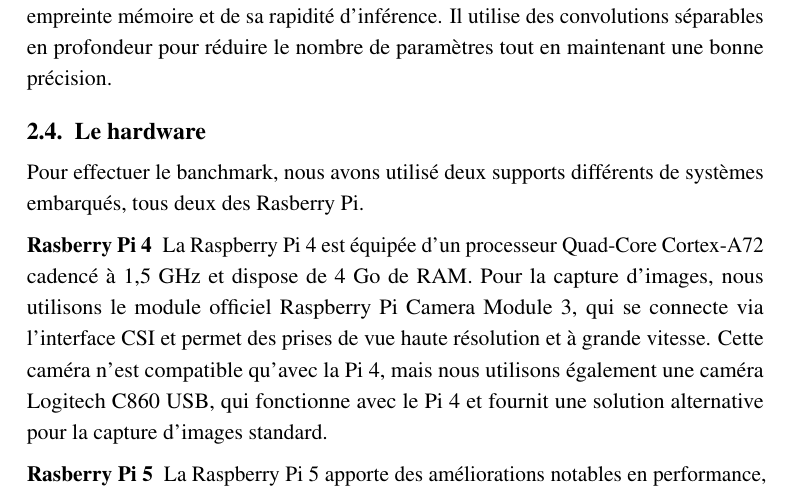
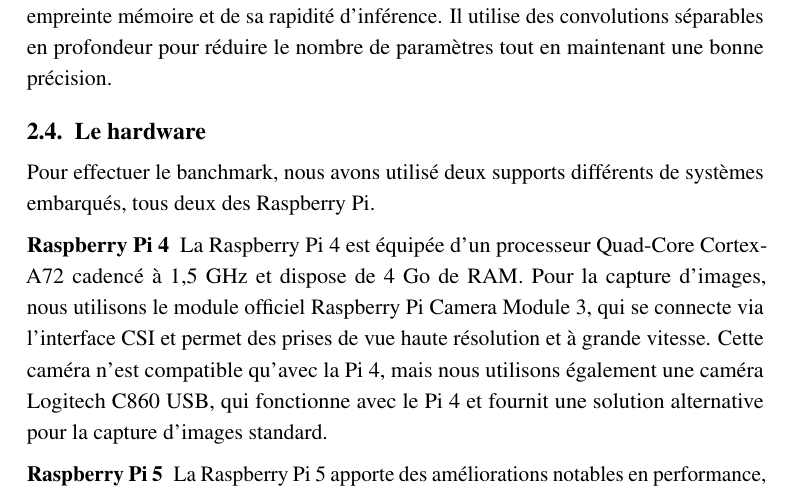
Before and after one commit to Seloum-lab/PSAT-embedded-computer-vision, a LaTeX document (Report/main.tex, which reads Report/chapters/methodo.tex): part of page 5 of 6, cut so that both start at the same text. Compiled offline with pdfLaTeX.

Commit message:
correct faults

```diff
--- a/Report/chapters/methodo.tex
+++ b/Report/chapters/methodo.tex
@@ -127,15 +127,15 @@ Il utilise des convolutions séparables en profondeur pour réduire le nombre de
 
 
 \subsection{Le hardware}
-{Pour effectuer le banchmark, nous avons utilisé deux supports différents de systèmes embarqués, tous deux des Rasberry Pi.}
+{Pour effectuer le banchmark, nous avons utilisé deux supports différents de systèmes embarqués, tous deux des Raspberry Pi.}
 
-\subsubsection{Rasberry Pi 4}
+\subsubsection{Raspberry Pi 4}
 {La Raspberry Pi 4 est équipée d’un processeur Quad-Core Cortex-A72 cadencé à 1,5 GHz et dispose de 4 Go de RAM.
 Pour la capture d’images, nous utilisons le module officiel Raspberry Pi Camera Module 3, qui se connecte via l’interface CSI et permet des
 prises de vue haute résolution et à grande vitesse. Cette caméra n’est compatible qu’avec la Pi 4, mais nous utilisons également une caméra Logitech
 C860 USB, qui fonctionne avec le Pi 4 et fournit une solution alternative pour la capture d’images standard.}
 
-\subsubsection{Rasberry Pi 5}
+\subsubsection{Raspberry Pi 5}
 {La Raspberry Pi 5 apporte des améliorations notables en performance, avec un processeur plus rapide et une meilleure gestion de l’USB
 et de l’affichage. En revanche, la Raspberry Pi Camera Module 3 n’est pas compatible avec ce modèle. Pour la capture d'images nous utilisons exclusivement
 la caméra Logitech USB, qui assure une compatibilité totale et un flux vidéo stable pour les deux générations de Raspberry Pi.}
```
